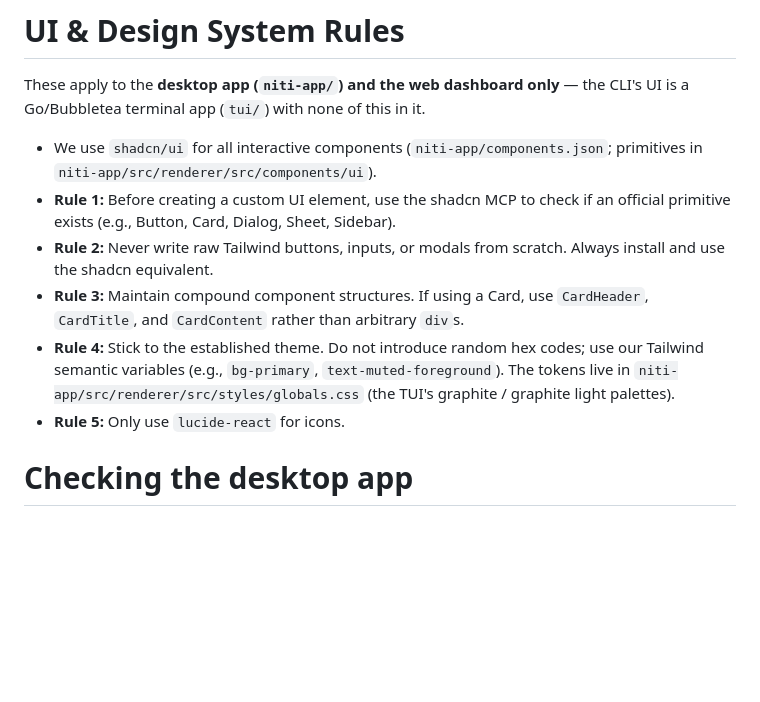
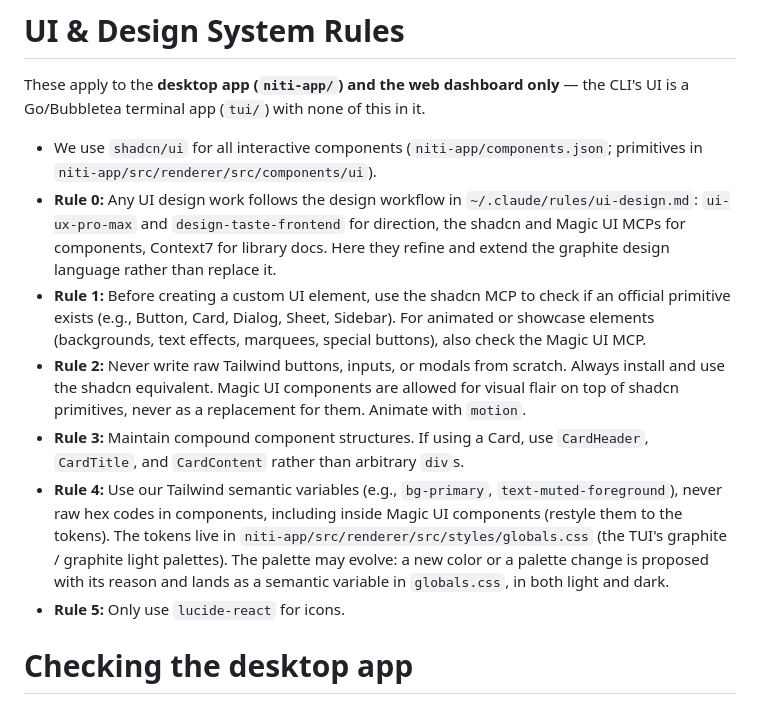
Before and after one commit to slenderongithub/niti, a Markdown page: CLAUDE.md, the part around the change. GitHub-like rendering; blank space fills up the shorter version.

Commit message:
CLAUDE.md: UI work uses every design skill and MCP
Design work on the app and dashboard now follows the shared workflow in
~/.claude/rules/ui-design.md: ui-ux-pro-max and design-taste-frontend
set the direction, the shadcn and Magic UI MCPs supply components, and
Context7 covers library docs. Magic UI is allowed for visual flair on
top of shadcn primitives, never in place of them, and its components
are restyled to the semantic tokens. The palette may evolve, but only
as proposed semantic variables in globals.css, light and dark.

```diff
--- a/CLAUDE.md
+++ b/CLAUDE.md
@@ -40,10 +40,14 @@ Go/Bubbletea terminal app (`tui/`) with none of this in it.
 
 - We use `shadcn/ui` for all interactive components (`niti-app/components.json`; primitives in
   `niti-app/src/renderer/src/components/ui`).
-- **Rule 1:** Before creating a custom UI element, use the shadcn MCP to check if an official primitive exists (e.g., Button, Card, Dialog, Sheet, Sidebar).
-- **Rule 2:** Never write raw Tailwind buttons, inputs, or modals from scratch. Always install and use the shadcn equivalent.
+- **Rule 0:** Any UI design work follows the design workflow in `~/.claude/rules/ui-design.md`:
+  `ui-ux-pro-max` and `design-taste-frontend` for direction, the shadcn and Magic UI MCPs for
+  components, Context7 for library docs. Here they refine and extend the graphite design
+  language rather than replace it.
+- **Rule 1:** Before creating a custom UI element, use the shadcn MCP to check if an official primitive exists (e.g., Button, Card, Dialog, Sheet, Sidebar). For animated or showcase elements (backgrounds, text effects, marquees, special buttons), also check the Magic UI MCP.
+- **Rule 2:** Never write raw Tailwind buttons, inputs, or modals from scratch. Always install and use the shadcn equivalent. Magic UI components are allowed for visual flair on top of shadcn primitives, never as a replacement for them. Animate with `motion`.
 - **Rule 3:** Maintain compound component structures. If using a Card, use `CardHeader`, `CardTitle`, and `CardContent` rather than arbitrary `div`s.
-- **Rule 4:** Stick to the established theme. Do not introduce random hex codes; use our Tailwind semantic variables (e.g., `bg-primary`, `text-muted-foreground`). The tokens live in `niti-app/src/renderer/src/styles/globals.css` (the TUI's graphite / graphite light palettes).
+- **Rule 4:** Use our Tailwind semantic variables (e.g., `bg-primary`, `text-muted-foreground`), never raw hex codes in components, including inside Magic UI components (restyle them to the tokens). The tokens live in `niti-app/src/renderer/src/styles/globals.css` (the TUI's graphite / graphite light palettes). The palette may evolve: a new color or a palette change is proposed with its reason and lands as a semantic variable in `globals.css`, in both light and dark.
 - **Rule 5:** Only use `lucide-react` for icons.
 
 # Checking the desktop app
```
